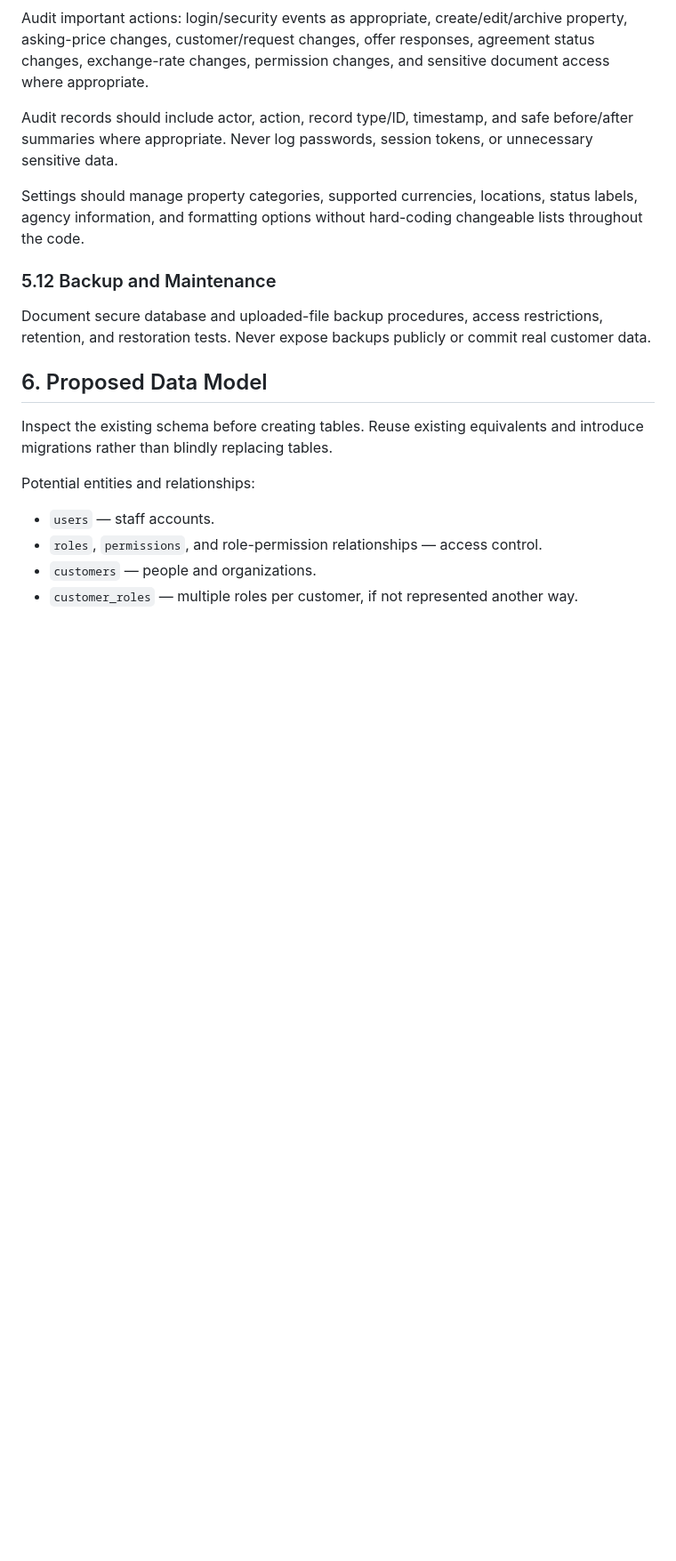
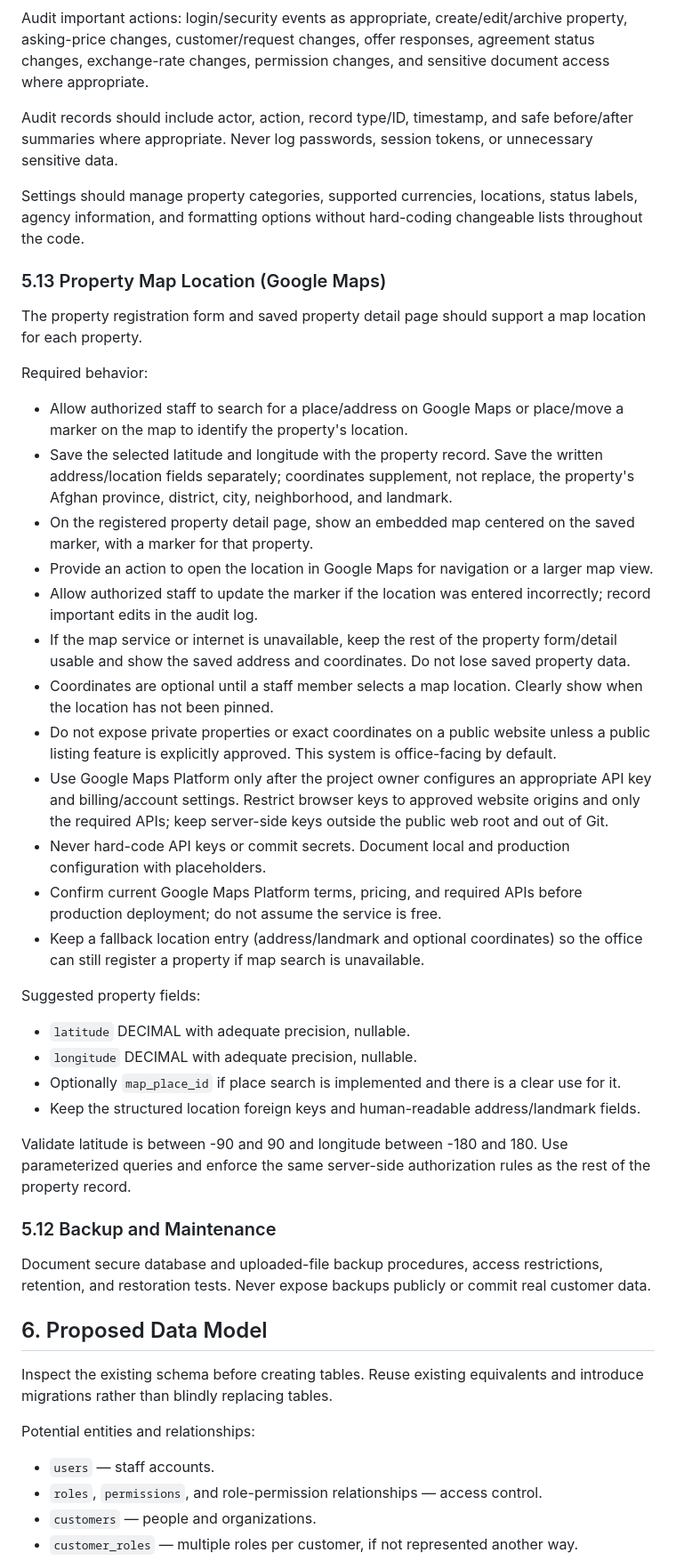
Before and after one commit to ams-mas/real_state_management, a Markdown page: system_design.md, the part around the change. Shown at 89% size. Drawn GitHub-style; blank space fills up the shorter version.

Commit message:
Add Google Maps location support for properties

```diff
--- a/system_design.md
+++ b/system_design.md
@@ -205,6 +205,32 @@ Audit records should include actor, action, record type/ID, timestamp, and safe
 
 Settings should manage property categories, supported currencies, locations, status labels, agency information, and formatting options without hard-coding changeable lists throughout the code.
 
+### 5.13 Property Map Location (Google Maps)
+
+The property registration form and saved property detail page should support a map location for each property.
+
+Required behavior:
+- Allow authorized staff to search for a place/address on Google Maps or place/move a marker on the map to identify the property's location.
+- Save the selected latitude and longitude with the property record. Save the written address/location fields separately; coordinates supplement, not replace, the property's Afghan province, district, city, neighborhood, and landmark.
+- On the registered property detail page, show an embedded map centered on the saved marker, with a marker for that property.
+- Provide an action to open the location in Google Maps for navigation or a larger map view.
+- Allow authorized staff to update the marker if the location was entered incorrectly; record important edits in the audit log.
+- If the map service or internet is unavailable, keep the rest of the property form/detail usable and show the saved address and coordinates. Do not lose saved property data.
+- Coordinates are optional until a staff member selects a map location. Clearly show when the location has not been pinned.
+- Do not expose private properties or exact coordinates on a public website unless a public listing feature is explicitly approved. This system is office-facing by default.
+- Use Google Maps Platform only after the project owner configures an appropriate API key and billing/account settings. Restrict browser keys to approved website origins and only the required APIs; keep server-side keys outside the public web root and out of Git.
+- Never hard-code API keys or commit secrets. Document local and production configuration with placeholders.
+- Confirm current Google Maps Platform terms, pricing, and required APIs before production deployment; do not assume the service is free.
+- Keep a fallback location entry (address/landmark and optional coordinates) so the office can still register a property if map search is unavailable.
+
+Suggested property fields:
+- `latitude` DECIMAL with adequate precision, nullable.
+- `longitude` DECIMAL with adequate precision, nullable.
+- Optionally `map_place_id` if place search is implemented and there is a clear use for it.
+- Keep the structured location foreign keys and human-readable address/landmark fields.
+
+Validate latitude is between -90 and 90 and longitude between -180 and 180. Use parameterized queries and enforce the same server-side authorization rules as the rest of the property record.
+
 ### 5.12 Backup and Maintenance
 Document secure database and uploaded-file backup procedures, access restrictions, retention, and restoration tests. Never expose backups publicly or commit real customer data.
 
```
